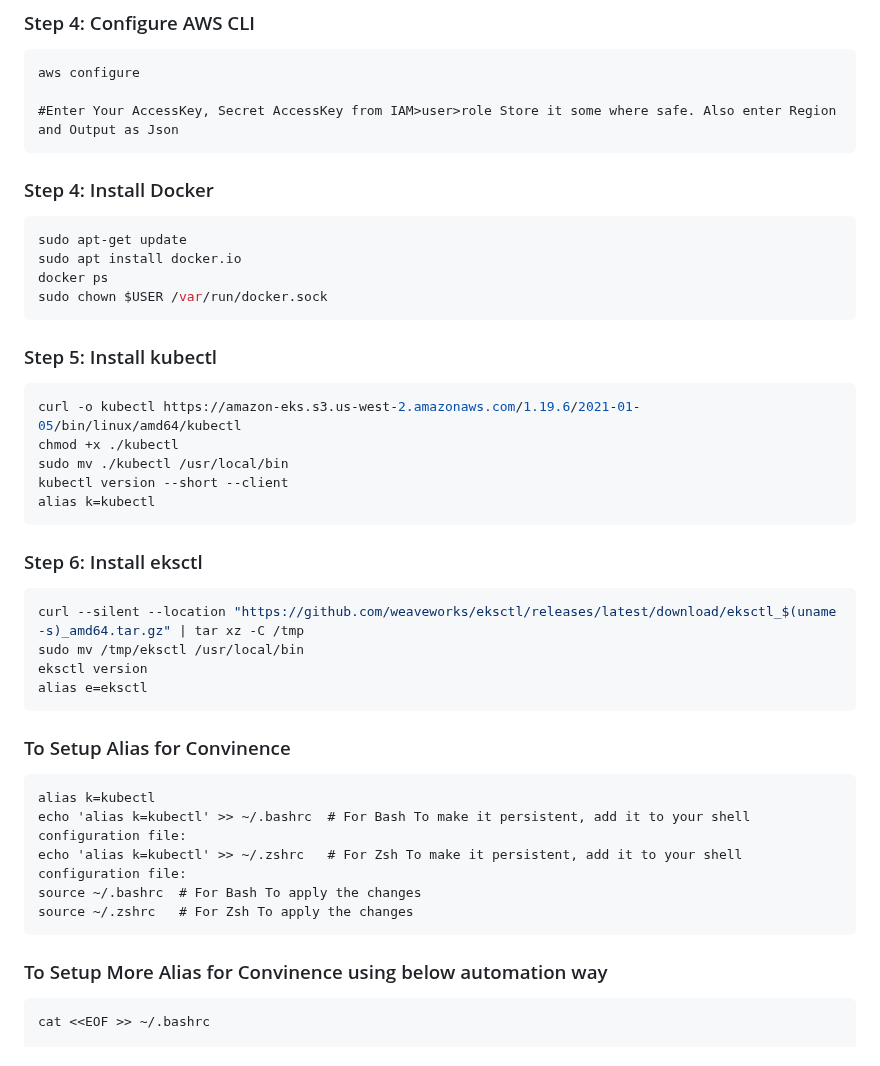
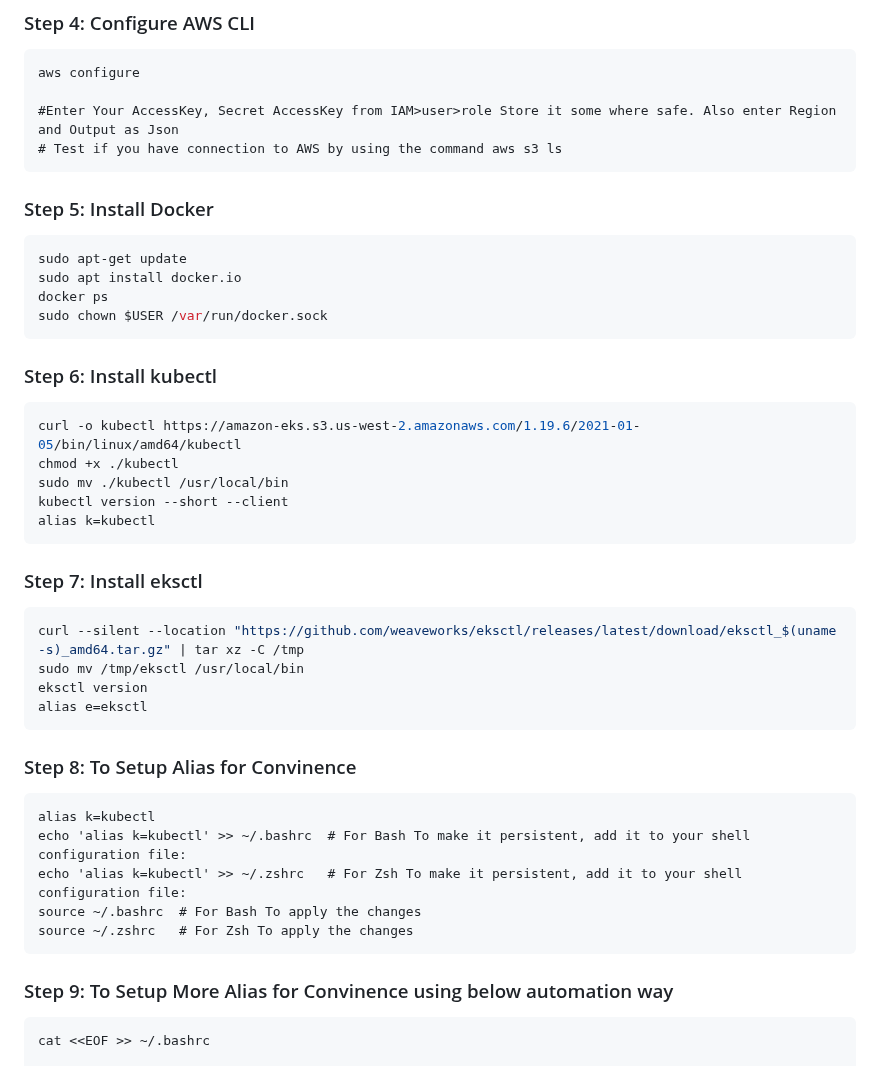
Before and after one commit to Devilspsychiccoder/AWS-EKS-Three-tier-Application-Deployment-, a Markdown page: README.md, the part around one of its changes. GitHub-like rendering.

````diff
--- a/README.md
+++ b/README.md
@@ -33,8 +33,9 @@ sudo ./aws/install -i /usr/local/aws-cli -b /usr/local/bin --update
 aws configure
 
 #Enter Your AccessKey, Secret AccessKey from IAM>user>role Store it some where safe. Also enter Region and Output as Json
+# Test if you have connection to AWS by using the command aws s3 ls
 ```
-### Step 4: Install Docker
+### Step 5: Install Docker
 ``` shell
 sudo apt-get update
 sudo apt install docker.io
@@ -42,7 +43,7 @@ docker ps
 sudo chown $USER /var/run/docker.sock
 ```
 
-### Step 5: Install kubectl
+### Step 6: Install kubectl
 ``` shell
 curl -o kubectl https://amazon-eks.s3.us-west-2.amazonaws.com/1.19.6/2021-01-05/bin/linux/amd64/kubectl
 chmod +x ./kubectl
@@ -51,14 +52,14 @@ kubectl version --short --client
 alias k=kubectl
 ```
 
-### Step 6: Install eksctl
+### Step 7: Install eksctl
 ``` shell
 curl --silent --location "https://github.com/weaveworks/eksctl/releases/latest/download/eksctl_$(uname -s)_amd64.tar.gz" | tar xz -C /tmp
 sudo mv /tmp/eksctl /usr/local/bin
 eksctl version
 alias e=eksctl
 ```
-### To Setup Alias for Convinence
+### Step 8: To Setup Alias for Convinence
 ```
 alias k=kubectl
 echo 'alias k=kubectl' >> ~/.bashrc  # For Bash To make it persistent, add it to your shell configuration file:
@@ -66,7 +67,7 @@ echo 'alias k=kubectl' >> ~/.zshrc   # For Zsh To make it persistent, add it to
 source ~/.bashrc  # For Bash To apply the changes
 source ~/.zshrc   # For Zsh To apply the changes
 ```
-### To Setup More Alias for Convinence using below automation way
+### Step 9: To Setup More Alias for Convinence using below automation way
 ```
 cat <<EOF >> ~/.bashrc
 
````
Also changed, not shown: other parts of README.md (+5 -5 lines).
